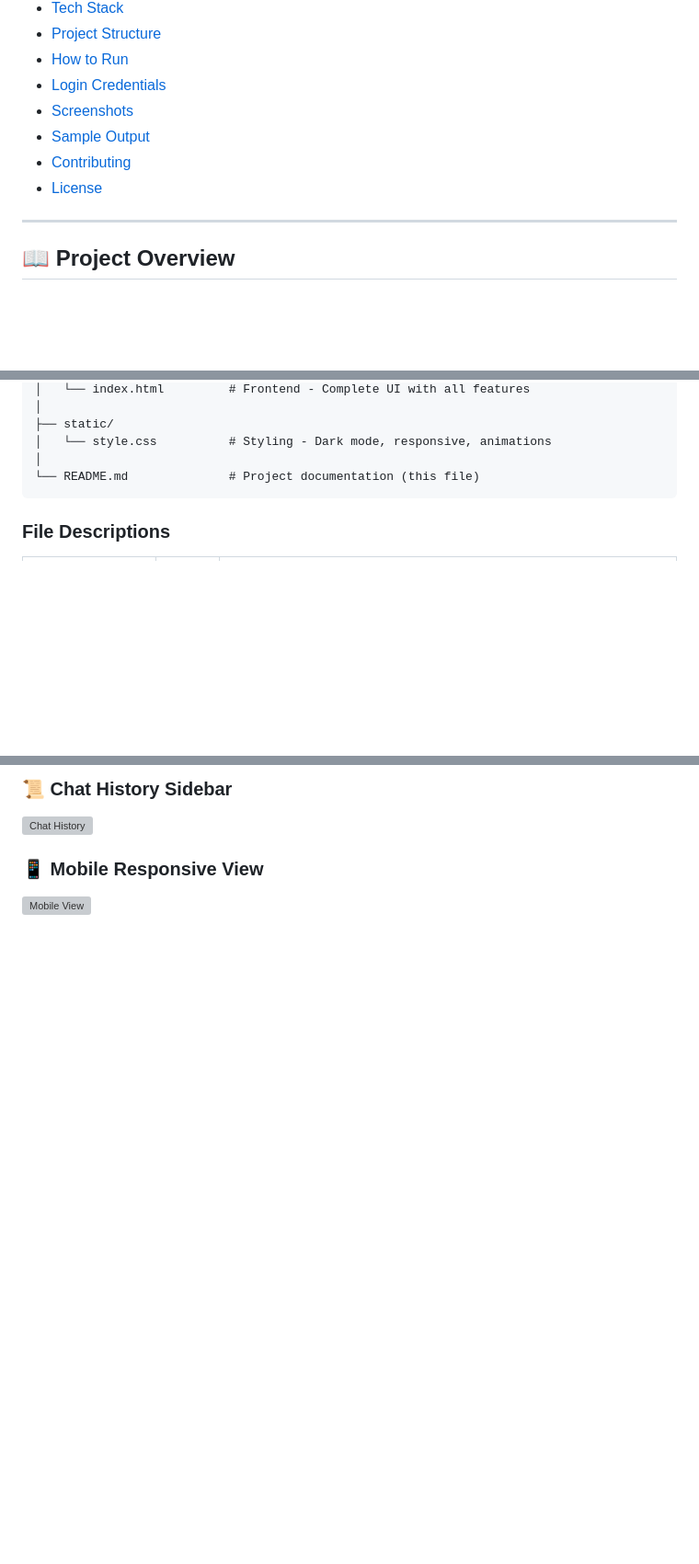
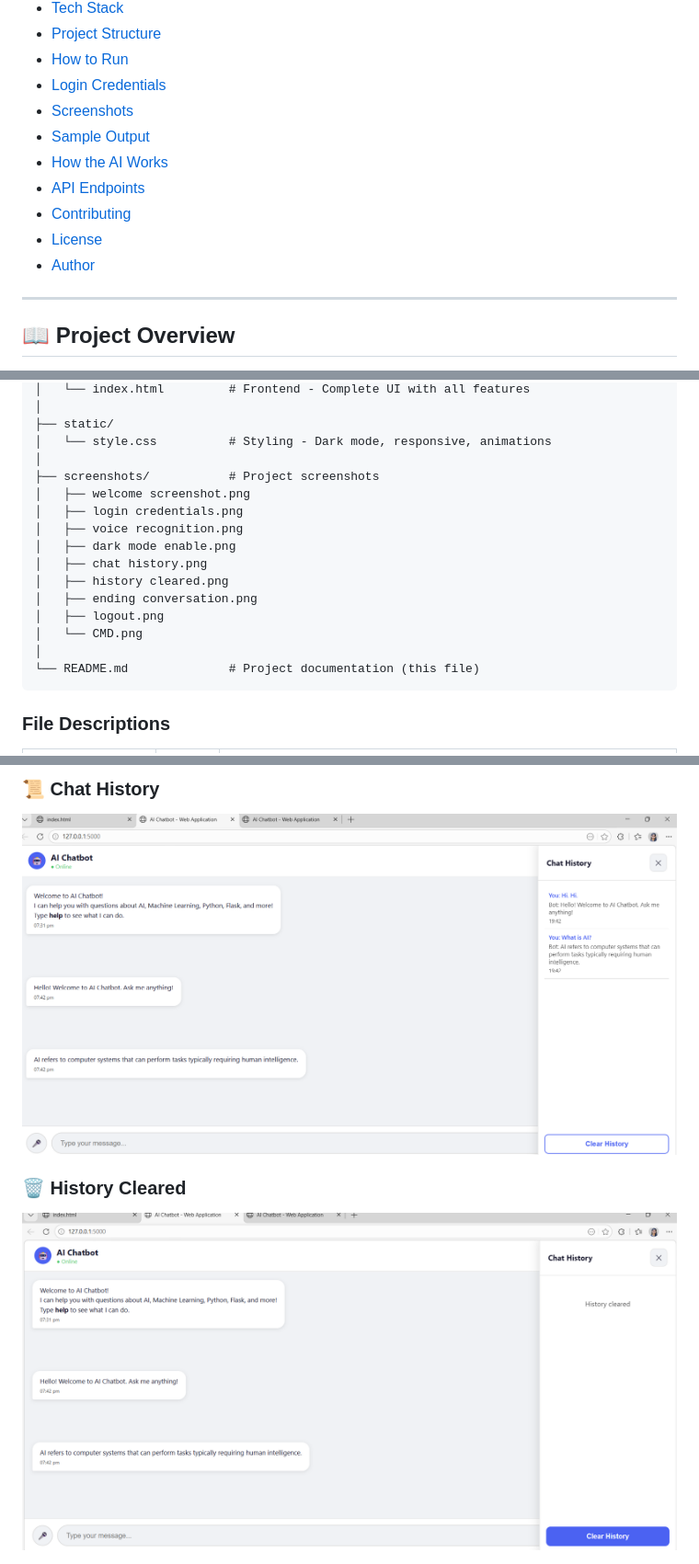
Before and after one commit to AnushaPitti/AI-Chatbot-Web-Application, a Markdown page: README.md, 3 parts joined by grey strips. Shown at 92% size. GitHub-like rendering; blank space fills up the shorter version; grey boxes are pictures that could not be loaded.

````diff
--- a/README.md
+++ b/README.md
@@ -19,8 +19,11 @@ An AI-powered chatbot web application built with **Flask, HTML, CSS, JavaScript*
 - [Login Credentials](#-login-credentials)
 - [Screenshots](#-screenshots)
 - [Sample Output](#-sample-output)
+- [How the AI Works](#-how-the-ai-works)
+- [API Endpoints](#-api-endpoints)
 - [Contributing](#-contributing)
 - [License](#-license)
+- [Author](#-author)
 
 ---
 
@@ -93,6 +96,17 @@ AI_Chatbot/
 ├── static/
 │   └── style.css          # Styling - Dark mode, responsive, animations
 │
+├── screenshots/           # Project screenshots
+│   ├── welcome screenshot.png
+│   ├── login credentials.png
+│   ├── voice recognition.png
+│   ├── dark mode enable.png
+│   ├── chat history.png
+│   ├── history cleared.png
+│   ├── ending conversation.png
+│   ├── logout.png
+│   └── CMD.png
+│
 └── README.md              # Project documentation (this file)
 ```
 
@@ -173,7 +187,7 @@ http://localhost:5000
 
-### 📜 Chat History Sidebar
-![Chat History](screenshots/chat-history.png)
+### 📜 Chat History
+![Chat History](screenshots/chat%20history.png)
 
-### 📱 Mobile Responsive View
-![Mobile View](screenshots/mobile-view.png)
+### 🗑️ History Cleared
+![History Cleared](screenshots/history%20cleared.png)
 
````
Also changed, not shown: other parts of README.md (+18 -10 lines).
